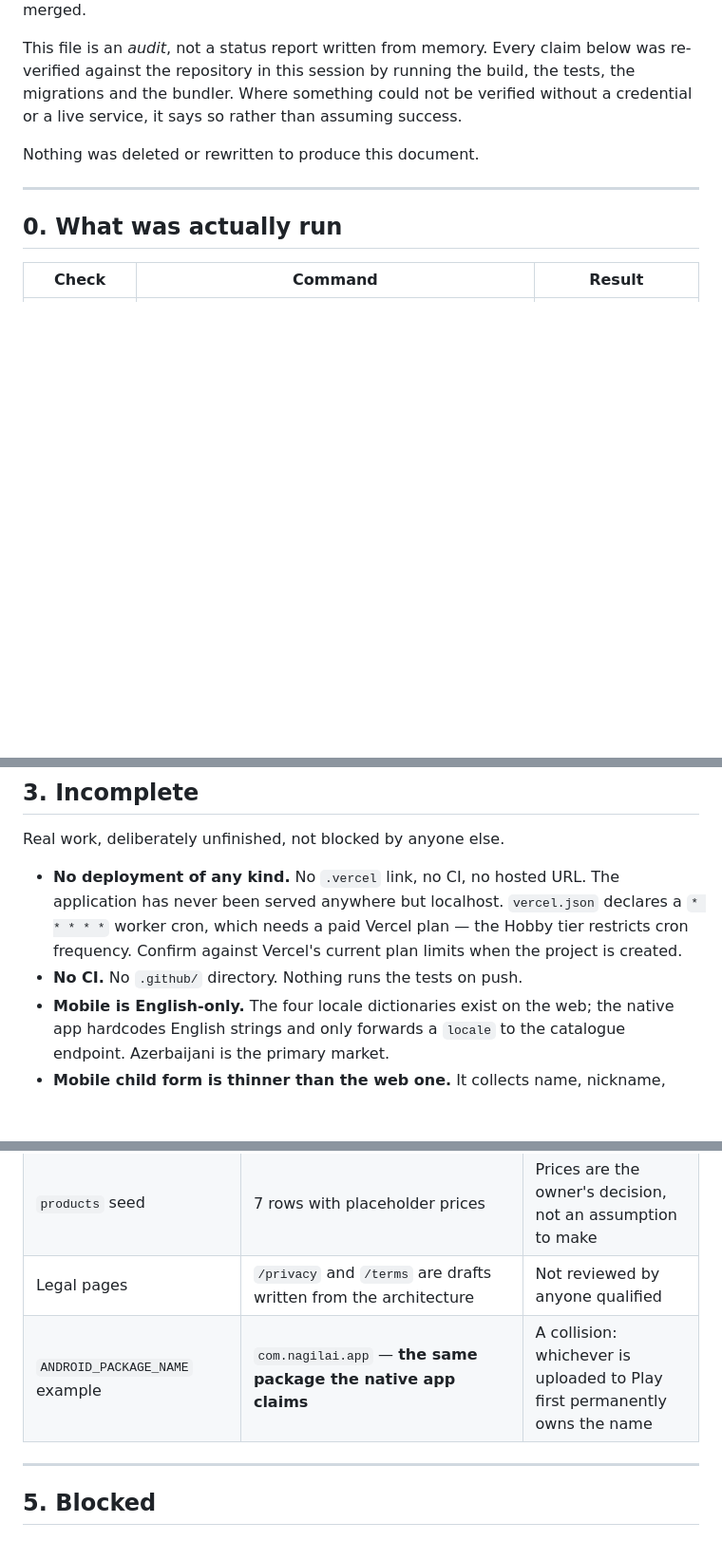
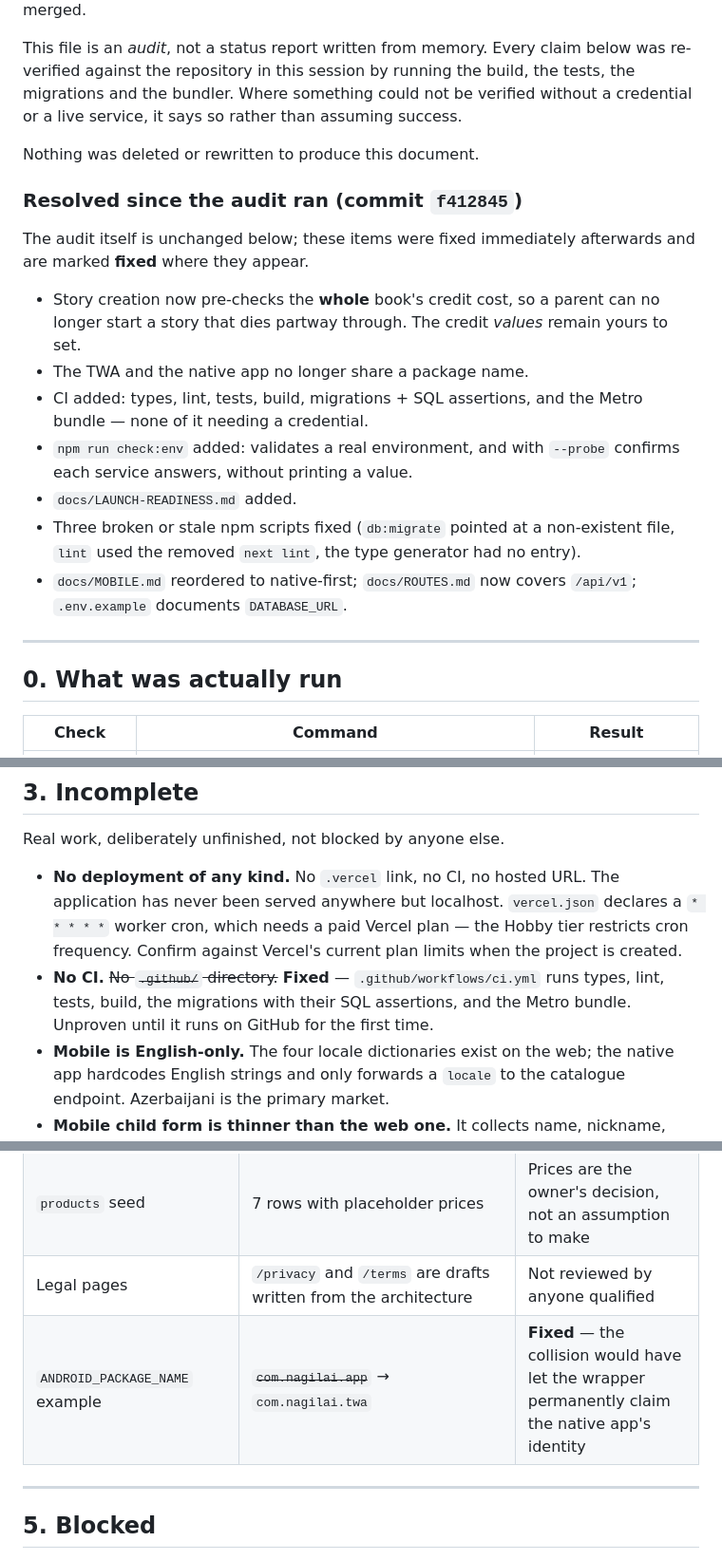
Before and after one commit to tnhasanov/Nagilai, a Markdown page: CURRENT_STATE.md, 3 parts joined by grey strips. Shown at 95% size. Rendered like a GitHub page; blank space fills up the shorter version.

```diff
--- a/CURRENT_STATE.md
+++ b/CURRENT_STATE.md
@@ -10,6 +10,26 @@ verified without a credential or a live service, it says so rather than
 assuming success.
 
 Nothing was deleted or rewritten to produce this document.
+
+### Resolved since the audit ran (commit `f412845`)
+
+The audit itself is unchanged below; these items were fixed immediately
+afterwards and are marked **fixed** where they appear.
+
+- Story creation now pre-checks the **whole** book's credit cost, so a
+  parent can no longer start a story that dies partway through. The credit
+  *values* remain yours to set.
+- The TWA and the native app no longer share a package name.
+- CI added: types, lint, tests, build, migrations + SQL assertions, and the
+  Metro bundle — none of it needing a credential.
+- `npm run check:env` added: validates a real environment, and with
+  `--probe` confirms each service answers, without printing a value.
+- `docs/LAUNCH-READINESS.md` added.
+- Three broken or stale npm scripts fixed (`db:migrate` pointed at a
+  non-existent file, `lint` used the removed `next lint`, the type
+  generator had no entry).
+- `docs/MOBILE.md` reordered to native-first; `docs/ROUTES.md` now covers
+  `/api/v1`; `.env.example` documents `DATABASE_URL`.
 
 ---
 
@@ -118,7 +138,9 @@ Real work, deliberately unfinished, not blocked by anyone else.
   declares a `* * * * *` worker cron, which needs a paid Vercel plan — the
   Hobby tier restricts cron frequency. Confirm against Vercel's current plan
   limits when the project is created.
-- **No CI.** No `.github/` directory. Nothing runs the tests on push.
+- **No CI.** ~~No `.github/` directory.~~ **Fixed** — `.github/workflows/ci.yml`
+  runs types, lint, tests, build, the migrations with their SQL assertions,
+  and the Metro bundle. Unproven until it runs on GitHub for the first time.
 - **Mobile is English-only.** The four locale dictionaries exist on the web;
   the native app hardcodes English strings and only forwards a `locale` to the
   catalogue endpoint. Azerbaijani is the primary market.
@@ -161,7 +185,7 @@ Present so the shape is right, but not real.
 | Print provider | `PRINT_PROVIDER=manual`; orders land in an admin queue | No printer has been chosen; no real costs or SLAs are claimed anywhere |
 | `products` seed | 7 rows with placeholder prices | Prices are the owner's decision, not an assumption to make |
 | Legal pages | `/privacy` and `/terms` are drafts written from the architecture | Not reviewed by anyone qualified |
-| `ANDROID_PACKAGE_NAME` example | `com.nagilai.app` — **the same package the native app claims** | A collision: whichever is uploaded to Play first permanently owns the name |
+| `ANDROID_PACKAGE_NAME` example | ~~`com.nagilai.app`~~ → `com.nagilai.twa` | **Fixed** — the collision would have let the wrapper permanently claim the native app's identity |
 
 ---
 
```
Also changed, not shown: other parts of CURRENT_STATE.md (+34 -25 lines).
